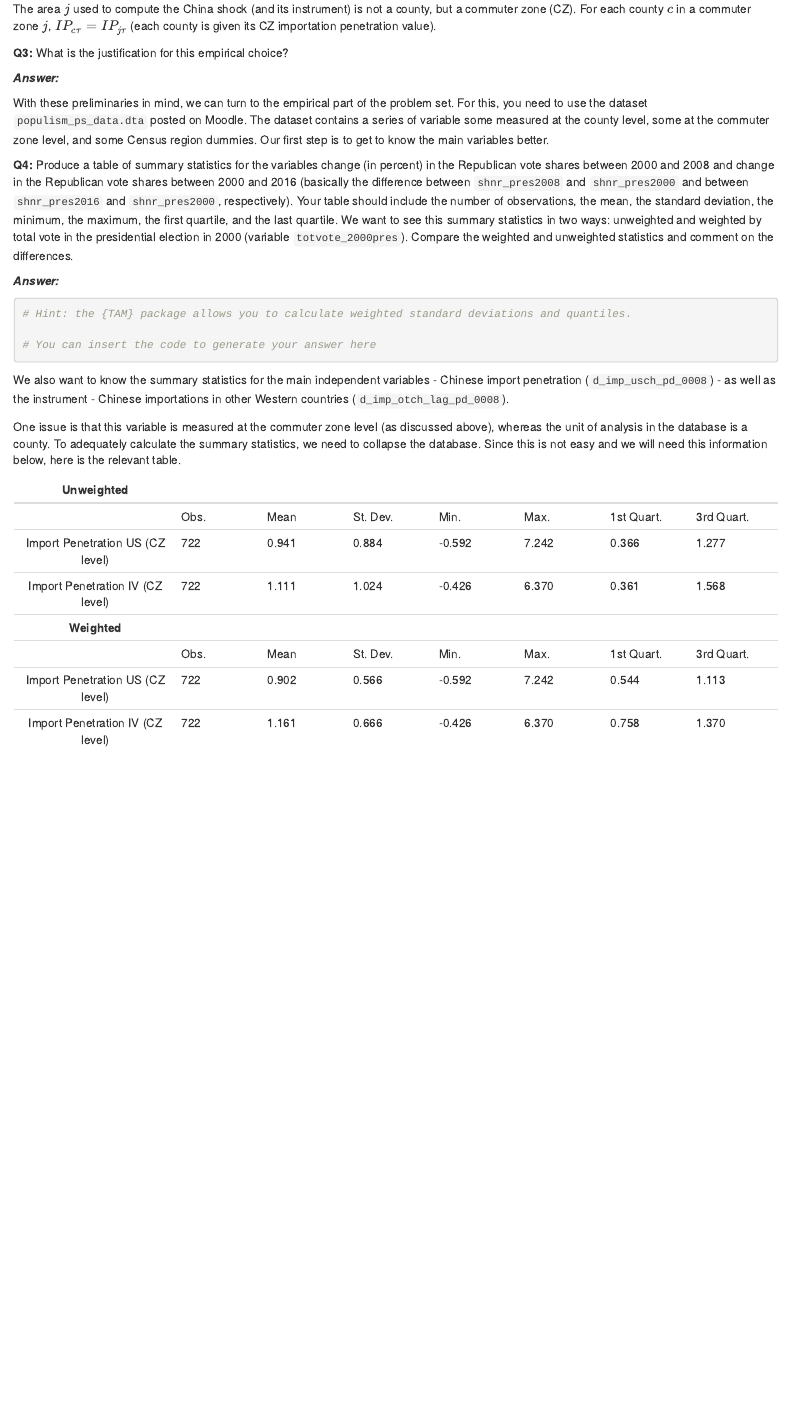
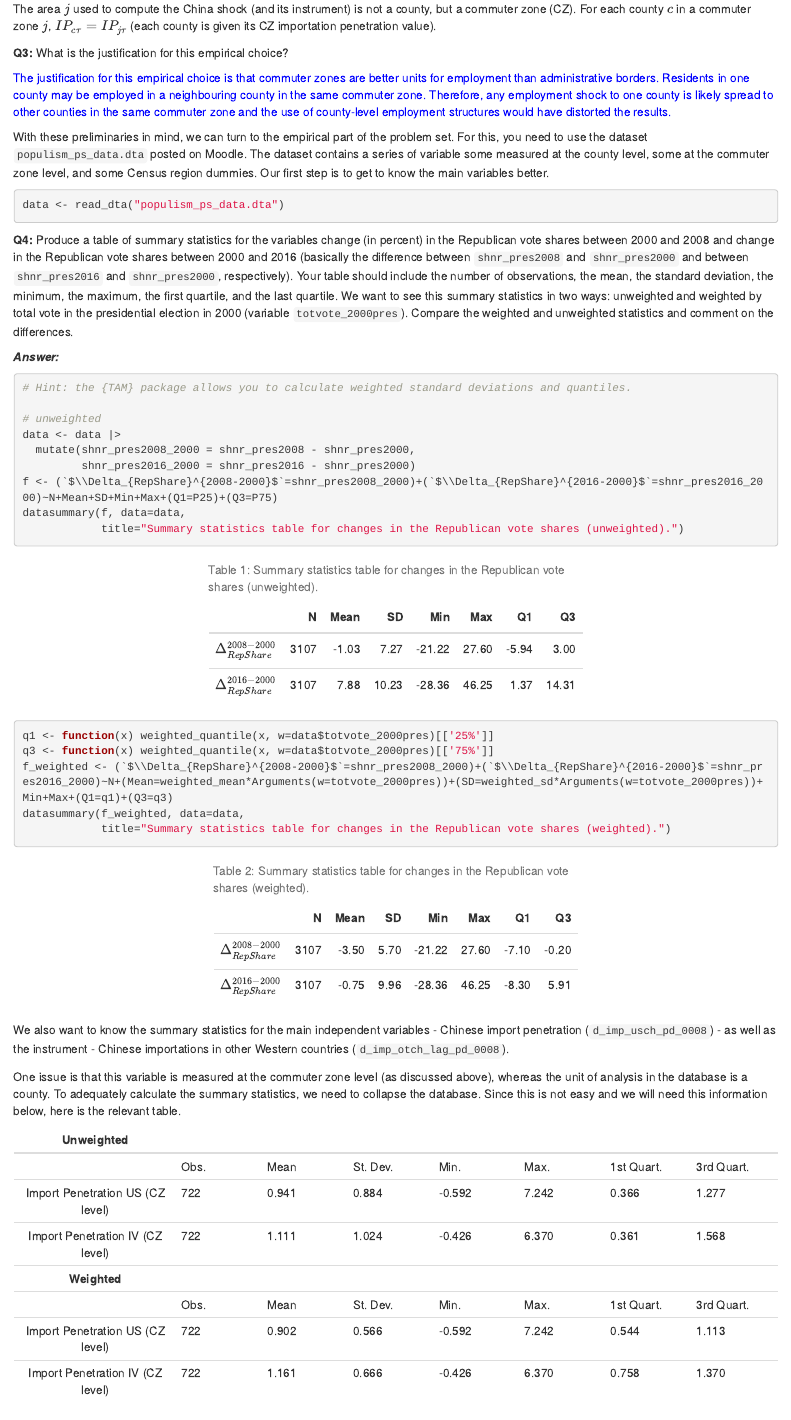
Before and after one commit to kv9898/GV482, an R Markdown document (ps5/populism.Rmd): the page in a window 1100 px wide, from 1780 px down. The pictures show the output file ps5/populism.html that the author committed with the source, opened offline.

Commit message:
summary tables

````diff
--- a/ps5/populism.Rmd
+++ b/ps5/populism.Rmd
@@ -81,21 +81,36 @@ The area $j$ used to compute the China shock (and its instrument) is not a count
 
 **Q3:** What is the justification for this empirical choice?
 
-***Answer:***
+[ The justification for this empirical choice is that commuter zones are better units for employment than administrative borders. Residents in one county may be employed in a neighbouring county in the same commuter zone. Therefore, any employment shock to one county is likely spread to other counties in the same commuter zone and the use of county-level employment structures would have distorted the results. ]{style="color: blue;"}
 
 With these preliminaries in mind, we can turn to the empirical part of the problem set. For this, you need to use the dataset `populism_ps_data.dta` posted on Moodle. The dataset contains a series of variable some measured at the county level, some at the commuter zone level, and some Census region dummies. Our first step is to get to know the main variables better.
+
+```{r q3}
+data <- read_dta("populism_ps_data.dta")
+```
 
 **Q4:** Produce a table of summary statistics for the variables change (in percent) in the Republican vote shares between 2000 and 2008 and change in the Republican vote shares between 2000 and 2016 (basically the difference between `shnr_pres2008` and `shnr_pres2000` and between `shnr_pres2016` and `shnr_pres2000`, respectively). Your table should include the number of observations, the mean, the standard deviation, the minimum, the maximum, the first quartile, and the last quartile. We want to see this summary statistics in two ways: unweighted and weighted by total vote in the presidential election in 2000 (variable `totvote_2000pres`). Compare the weighted and unweighted statistics and comment on the differences.
 
 ***Answer:***
 
-```{r question_4}
-
+```{r q4a}
 # Hint: the {TAM} package allows you to calculate weighted standard deviations and quantiles.
 
-# You can insert the code to generate your answer here
+# unweighted
+data <- data |>
+  mutate(shnr_pres2008_2000 = shnr_pres2008 - shnr_pres2000,
+         shnr_pres2016_2000 = shnr_pres2016 - shnr_pres2000)
+f <- (`$\\Delta_{RepShare}^{2008-2000}$`=shnr_pres2008_2000)+(`$\\Delta_{RepShare}^{2016-2000}$`=shnr_pres2016_2000)~N+Mean+SD+Min+Max+(Q1=P25)+(Q3=P75)
+datasummary(f, data=data,
+            title="Summary statistics table for changes in the Republican vote shares (unweighted).")
+```
 
-
+```{r q4b}
+q1 <- function(x) weighted_quantile(x, w=data$totvote_2000pres)[['25%']]
+q3 <- function(x) weighted_quantile(x, w=data$totvote_2000pres)[['75%']]
+f_weighted <- (`$\\Delta_{RepShare}^{2008-2000}$`=shnr_pres2008_2000)+(`$\\Delta_{RepShare}^{2016-2000}$`=shnr_pres2016_2000)~N+(Mean=weighted_mean*Arguments(w=totvote_2000pres))+(SD=weighted_sd*Arguments(w=totvote_2000pres))+Min+Max+(Q1=q1)+(Q3=q3)
+datasummary(f_weighted, data=data,
+            title="Summary statistics table for changes in the Republican vote shares (weighted).")
 ```
 
 We also want to know the summary statistics for the main independent variables - Chinese import penetration (`d_imp_usch_pd_0008`) - as well as the instrument - Chinese importations in other Western countries (`d_imp_otch_lag_pd_0008`).
````
Also changed, not shown: ps5/populism.html, ps5/populism.Rmd (4 more changed lines).
